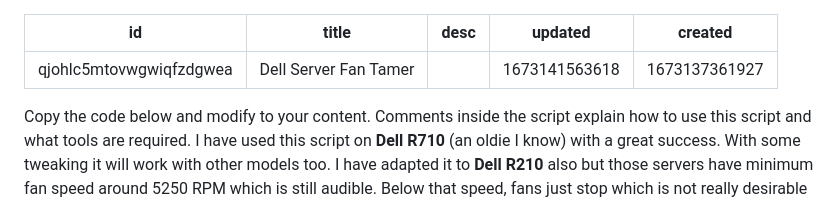
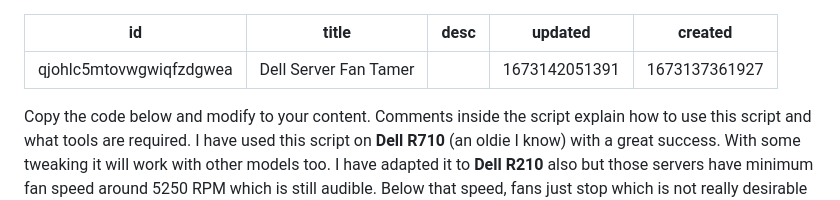
Before and after one commit to Greguus/Notes, a Markdown page: notes/HOT HomeLab Of Things.SCRIPTS.Dell Server Fan Tamer.md, the part around one of its changes. Drawn GitHub-style.

```diff
--- a/notes/HOT HomeLab Of Things.SCRIPTS.Dell Server Fan Tamer.md
+++ b/notes/HOT HomeLab Of Things.SCRIPTS.Dell Server Fan Tamer.md
@@ -2,7 +2,7 @@
 id: qjohlc5mtovwgwiqfzdgwea
 title: Dell Server Fan Tamer
 desc: ''
-updated: 1673141563618
+updated: 1673142051391
 created: 1673137361927
 ---
 
```
Also changed, not shown: other parts of notes/HOT HomeLab Of Things.SCRIPTS.Dell Server Fan Tamer.md (+1 -1 lines).
